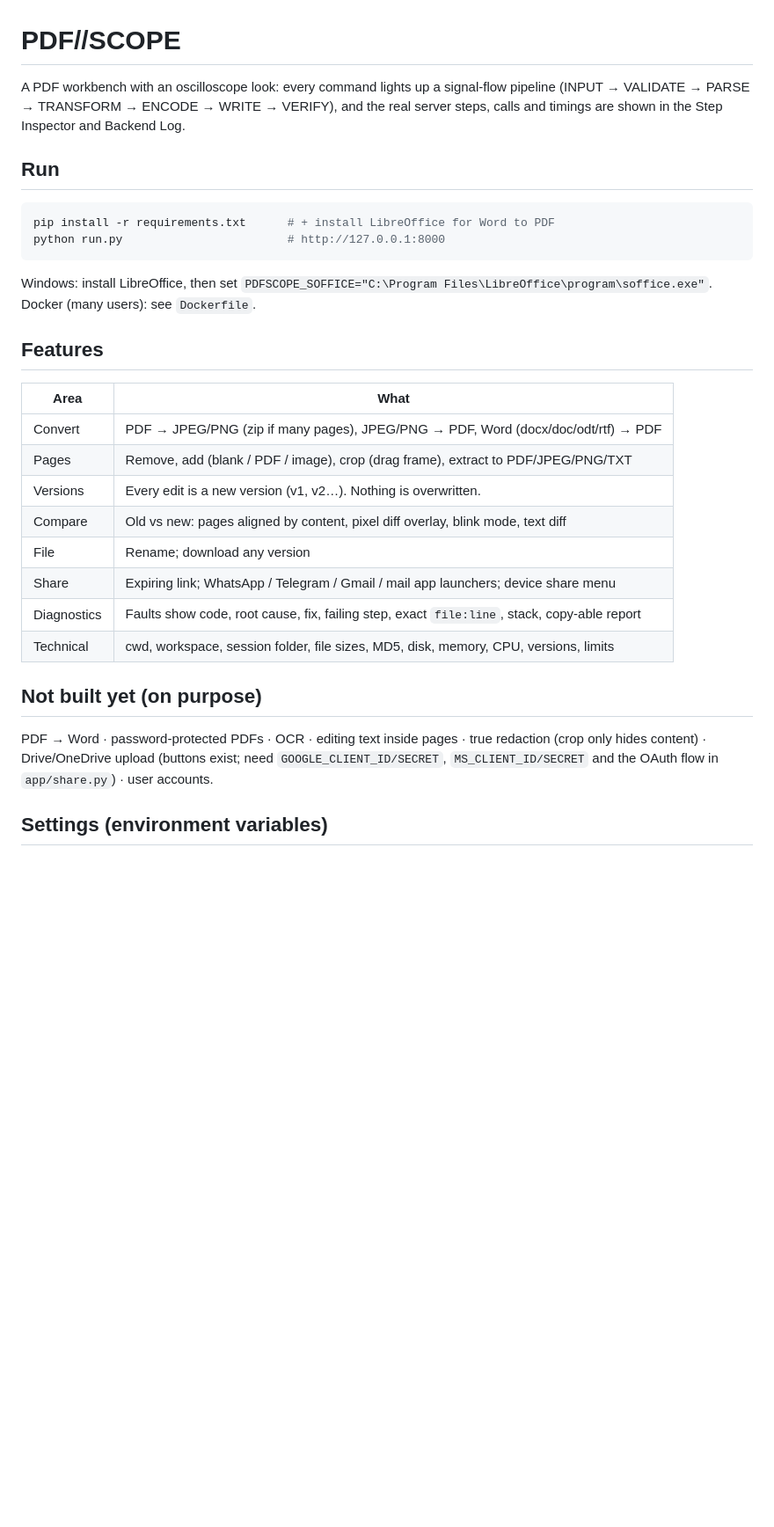
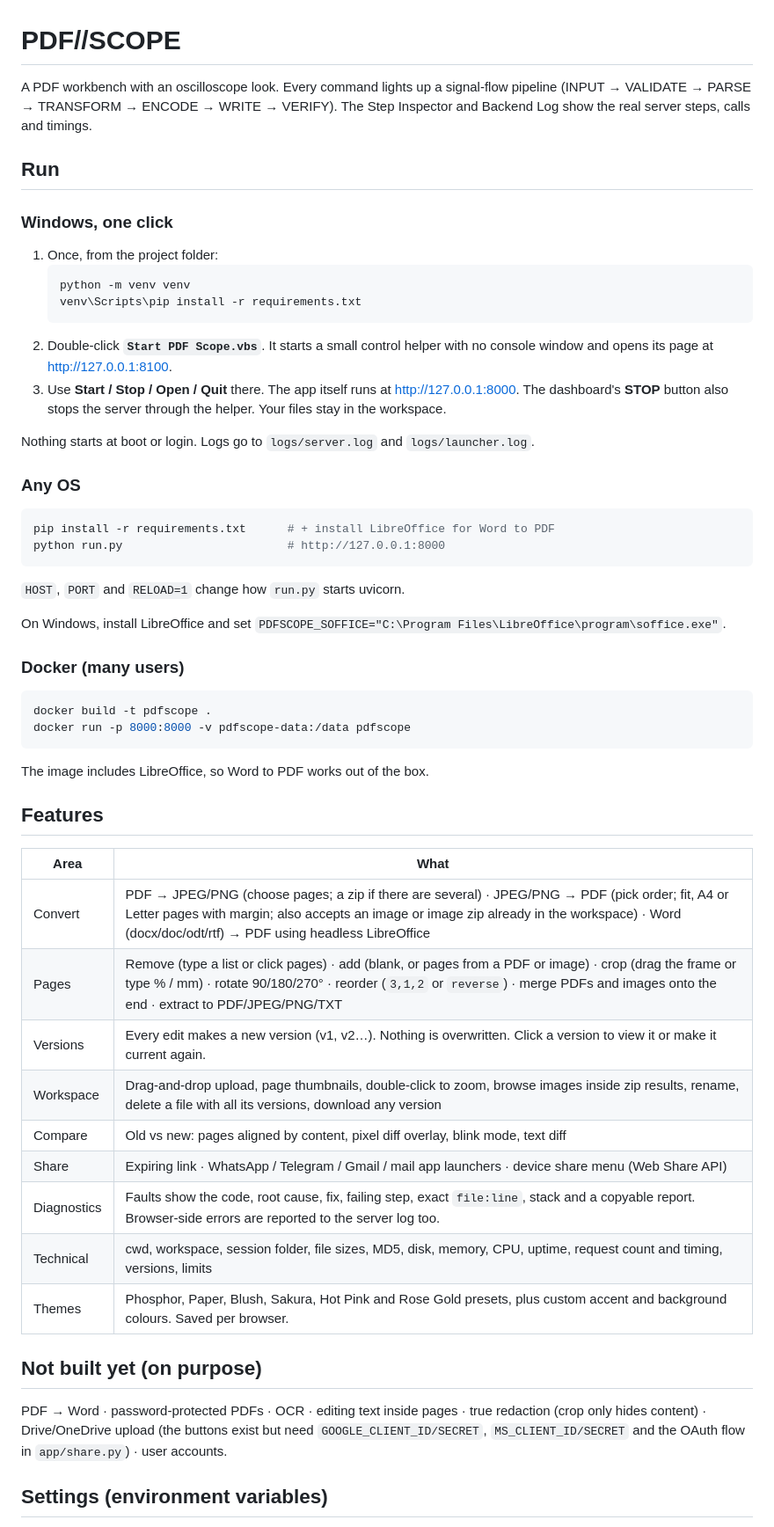
Before and after one commit to moizzzz5253/PDF-EDITOR, a Markdown page: README.md, the part around one of its changes. Shown at 88% size. Rendered like a GitHub page; blank space fills up the shorter version.

````diff
--- a/README.md
+++ b/README.md
@@ -1,32 +1,55 @@
 # PDF//SCOPE
 
-A PDF workbench with an oscilloscope look: every command lights up a signal-flow pipeline
-(INPUT → VALIDATE → PARSE → TRANSFORM → ENCODE → WRITE → VERIFY), and the real server steps,
-calls and timings are shown in the Step Inspector and Backend Log.
+A PDF workbench with an oscilloscope look. Every command lights up a signal-flow pipeline
+(INPUT → VALIDATE → PARSE → TRANSFORM → ENCODE → WRITE → VERIFY). The Step Inspector and
+Backend Log show the real server steps, calls and timings.
 
 ## Run
 
+### Windows, one click
+1. Once, from the project folder:
+   ```bash
+   python -m venv venv
+   venv\Scripts\pip install -r requirements.txt
+   ```
+2. Double-click **`Start PDF Scope.vbs`**. It starts a small control helper with no console window
+   and opens its page at http://127.0.0.1:8100.
+3. Use **Start / Stop / Open / Quit** there. The app itself runs at http://127.0.0.1:8000.
+   The dashboard's **STOP** button also stops the server through the helper. Your files stay in the workspace.
+
+Nothing starts at boot or login. Logs go to `logs/server.log` and `logs/launcher.log`.
+
+### Any OS
 ```bash
 pip install -r requirements.txt      # + install LibreOffice for Word to PDF
 python run.py                        # http://127.0.0.1:8000
 ```
-Windows: install LibreOffice, then set `PDFSCOPE_SOFFICE="C:\Program Files\LibreOffice\program\soffice.exe"`.
-Docker (many users): see `Dockerfile`.
+`HOST`, `PORT` and `RELOAD=1` change how `run.py` starts uvicorn.
+
+On Windows, install LibreOffice and set `PDFSCOPE_SOFFICE="C:\Program Files\LibreOffice\program\soffice.exe"`.
+
+### Docker (many users)
+```bash
+docker build -t pdfscope .
+docker run -p 8000:8000 -v pdfscope-data:/data pdfscope
+```
+The image includes LibreOffice, so Word to PDF works out of the box.
 
 ## Features
 | Area | What |
 |---|---|
-| Convert | PDF → JPEG/PNG (zip if many pages), JPEG/PNG → PDF, Word (docx/doc/odt/rtf) → PDF |
-| Pages | Remove, add (blank / PDF / image), crop (drag frame), extract to PDF/JPEG/PNG/TXT |
-| Versions | Every edit is a new version (v1, v2…). Nothing is overwritten. |
+| Convert | PDF → JPEG/PNG (choose pages; a zip if there are several) · JPEG/PNG → PDF (pick order; fit, A4 or Letter pages with margin; also accepts an image or image zip already in the workspace) · Word (docx/doc/odt/rtf) → PDF using headless LibreOffice |
+| Pages | Remove (type a list or click pages) · add (blank, or pages from a PDF or image) · crop (drag the frame or type % / mm) · rotate 90/180/270° · reorder (`3,1,2` or `reverse`) · merge PDFs and images onto the end · extract to PDF/JPEG/PNG/TXT |
+| Versions | Every edit makes a new version (v1, v2…). Nothing is overwritten. Click a version to view it or make it current again. |
+| Workspace | Drag-and-drop upload, page thumbnails, double-click to zoom, browse images inside zip results, rename, delete a file with all its versions, download any version |
 | Compare | Old vs new: pages aligned by content, pixel diff overlay, blink mode, text diff |
-| File | Rename; download any version |
-| Share | Expiring link; WhatsApp / Telegram / Gmail / mail app launchers; device share menu |
-| Diagnostics | Faults show code, root cause, fix, failing step, exact `file:line`, stack, copy-able report |
-| Technical | cwd, workspace, session folder, file sizes, MD5, disk, memory, CPU, versions, limits |
+| Share | Expiring link · WhatsApp / Telegram / Gmail / mail app launchers · device share menu (Web Share API) |
+| Diagnostics | Faults show the code, root cause, fix, failing step, exact `file:line`, stack and a copyable report. Browser-side errors are reported to the server log too. |
+| Technical | cwd, workspace, session folder, file sizes, MD5, disk, memory, CPU, uptime, request count and timing, versions, limits |
+| Themes | Phosphor, Paper, Blush, Sakura, Hot Pink and Rose Gold presets, plus custom accent and background colours. Saved per browser. |
 
 ## Not built yet (on purpose)
 PDF → Word · password-protected PDFs · OCR · editing text inside pages · true redaction (crop only hides content) ·
-Drive/OneDrive upload (buttons exist; need `GOOGLE_CLIENT_ID/SECRET`, `MS_CLIENT_ID/SECRET` and the OAuth flow in `app/share.py`) · user accounts.
+Drive/OneDrive upload (the buttons exist but need `GOOGLE_CLIENT_ID/SECRET`, `MS_CLIENT_ID/SECRET` and the OAuth flow in `app/share.py`) · user accounts.
 
 ## Settings (environment variables)
````
Also changed, not shown: other parts of README.md (+43 -21 lines).
